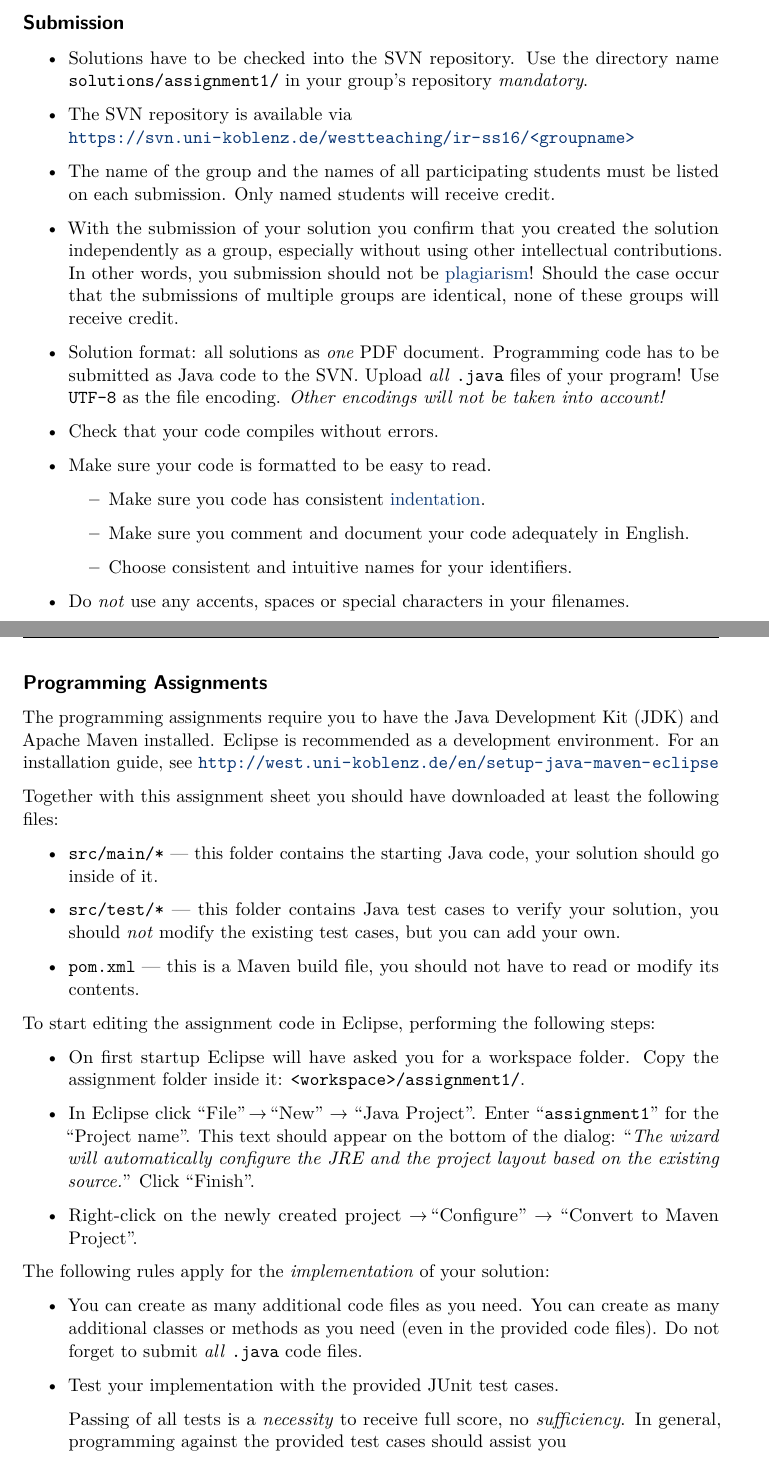
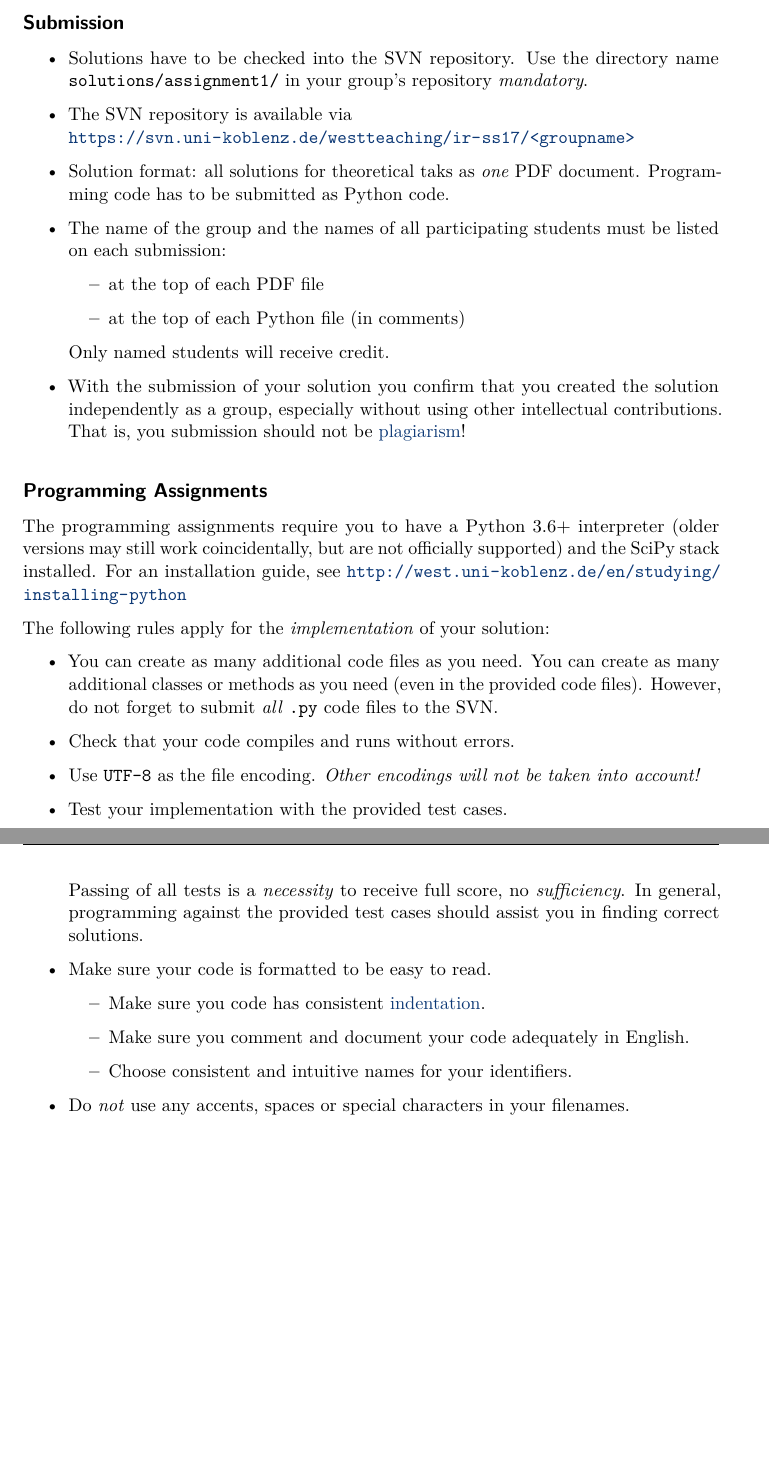
Before and after one commit to Institute-Web-Science-and-Technologies/WeSTassignment, a LaTeX problem sheet (example_assignment.tex, which reads WeSTassignment.cls): two parts of pages 4 and 5 of 5, joined at a grey line, cut so that both start at the same text, the shorter picture padded with empty space. Compiled offline with LuaLaTeX.

Commit message:
Implement solution functionality for conditional compilation.
Also replace footer content with Python instructions rather than Java.

```diff
--- a/WeSTassignment.cls
+++ b/WeSTassignment.cls
@@ -11,6 +11,12 @@
 \newcommand*\datetutorial[1]{\def\@datetutorial{#1}}
 
 \newcommand*\mailto[1]{\href{mailto:#1}{\nolinkurl{#1}}}
+
+% ==============================================================================
+% Reference Solution
+
+\newif\ifsolution
+\newcommand*\solution[1]{\ifsolution{\color{WeSTred}#1}\fi}
 
 % ==============================================================================
 % Document Class
@@ -130,7 +136,7 @@
 \let\oldmaketitle\maketitle
 \renewcommand*\maketitle{
   \title{\@lecture}%
-  \subtitle{Assignment~\@assignmentnumber}%
+  \subtitle{Assignment~\@assignmentnumber\solution{~(Solution)}}%
   \date{%
     \@institute\\%
     \vspace{0.3cm}
@@ -184,18 +190,34 @@
       Use the directory name \texttt{solutions/assignment\@assignmentnumber{}/}
       in your group's repository \emph{mandatory}.
     \item The SVN repository is available via\\
-      \url{https://svn.uni-koblenz.de/westteaching/ir-ss16/<groupname>}
+      \url{https://svn.uni-koblenz.de/westteaching/ir-ss17/<groupname>}
+    \item Solution format: all solutions for theoretical taks as \emph{one} PDF
+      document.
+      Programming code has to be submitted as Python code.
     \item The name of the group and the names of all participating students must
-      be listed on each submission.
+      be listed on each submission:
+
+      \begin{itemize}
+        \item at the top of each PDF file
+        \item at the top of each Python file (in comments)
+      \end{itemize}
+
       Only named students will receive credit.
     \item With the submission of your solution you confirm that you created the
       solution independently as a group, especially without using other
       intellectual contributions.
-      In other words, you submission should not be
+      That is, you submission should not be
       \href{https://en.wikipedia.org/wiki/Plagiarism}{plagiarism}!
-      Should the case occur that the submissions of multiple groups are
-      identical, none of these groups will receive credit.
-    \item Solution format: all solutions as \emph{one} PDF document.
-      Programming code has to be submitted as Java code to the SVN.
-      Upload \emph{all} \texttt{.java} files of your program!
-      Use \texttt{UTF-8} as the file encoding.
+  \end{itemize}
+
+  \subsection*{Programming Assignments}
+
+  The programming assignments require you to have a Python 3.6+ interpreter
+  (older versions may still work coincidentally, but are not officially
+  supported) and the SciPy stack installed.
+  For an installation guide, see
+  \url{http://west.uni-koblenz.de/en/studying/installing-python}
+
+  The following rules apply for the \emph{implementation} of your solution:
+
+  \begin{itemize}
@@ -202,2 +227,5 @@
+      However, do not forget to submit \emph{all} \texttt{.py} code files to
+      the SVN.
+    \item Check that your code compiles and runs without errors.
+    \item Use \texttt{UTF-8} as the file encoding.
       \emph{Other encodings will not be taken into account!}
-    \item Check that your code compiles without errors.
@@ -204,3 +237,4 @@
+      in finding correct solutions.
     \item Make sure your code is formatted to be easy to read.
       \begin{itemize}
         \item Make sure you code  has consistent
@@ -211,48 +245,3 @@
       \end{itemize}
     \item Do \emph{not} use any accents, spaces or special characters in your
       filenames.
-  \end{itemize}
-
-  \clearpage
-  \subsection*{Programming Assignments}
-
-  The programming assignments require you to have the Java Development
-  Kit~(JDK) and Apache~Maven installed.
-  Eclipse is recommended as a development environment.
-  For an installation guide, see
-  \url{http://west.uni-koblenz.de/en/setup-java-maven-eclipse}
-
-  Together with this assignment sheet you should have downloaded at least the
-  following files:
-
-  \begin{itemize}
-    \item \texttt{src/main/*} --- this folder contains the starting Java code,
-      your solution should go inside of it.
-    \item \texttt{src/test/*} --- this folder contains Java test cases to verify
-      your solution, you should \emph{not} modify the existing test cases, but
-      you can add your own.
-    \item \texttt{pom.xml} --- this is a Maven build file, you should not have to
-      read or modify its contents.
-  \end{itemize}
-
-  To start editing the assignment code in Eclipse, performing the following
-  steps:
-
-  \begin{itemize}
-    \item On first startup Eclipse will have asked you for a workspace folder.
-      Copy the assignment folder inside it: \texttt{<workspace>/assignment1/}.
-    \item In Eclipse click
-      \enquote{File}\,\to\,\enquote{New}\ \to\ \enquote{Java~Project}.
-      Enter \enquote{\texttt{assignment\@assignmentnumber}} for the
-      \enquote{Project~name}.
-      This text should appear on the bottom of the dialog:
-      \enquote{\emph{The wizard will automatically configure the JRE and the
-      project layout based on the existing source.}}
-      Click \enquote{Finish}.
-    \item Right-click on the newly created project
-      \to\,\enquote{Configure}\ \to\ \enquote{Convert to Maven Project}.
-  \end{itemize}
-
-  The following rules apply for the \emph{implementation} of your solution:
-
-  \begin{itemize}
@@ -262,2 +247,0 @@
-      Do not forget to submit \emph{all} \texttt{.java} code files.
-    \item Test your implementation with the provided JUnit test cases.
```
Also changed, not shown: example_assignment.tex (+16 -0 lines), WeSTassignment.cls (15 more changed lines).
